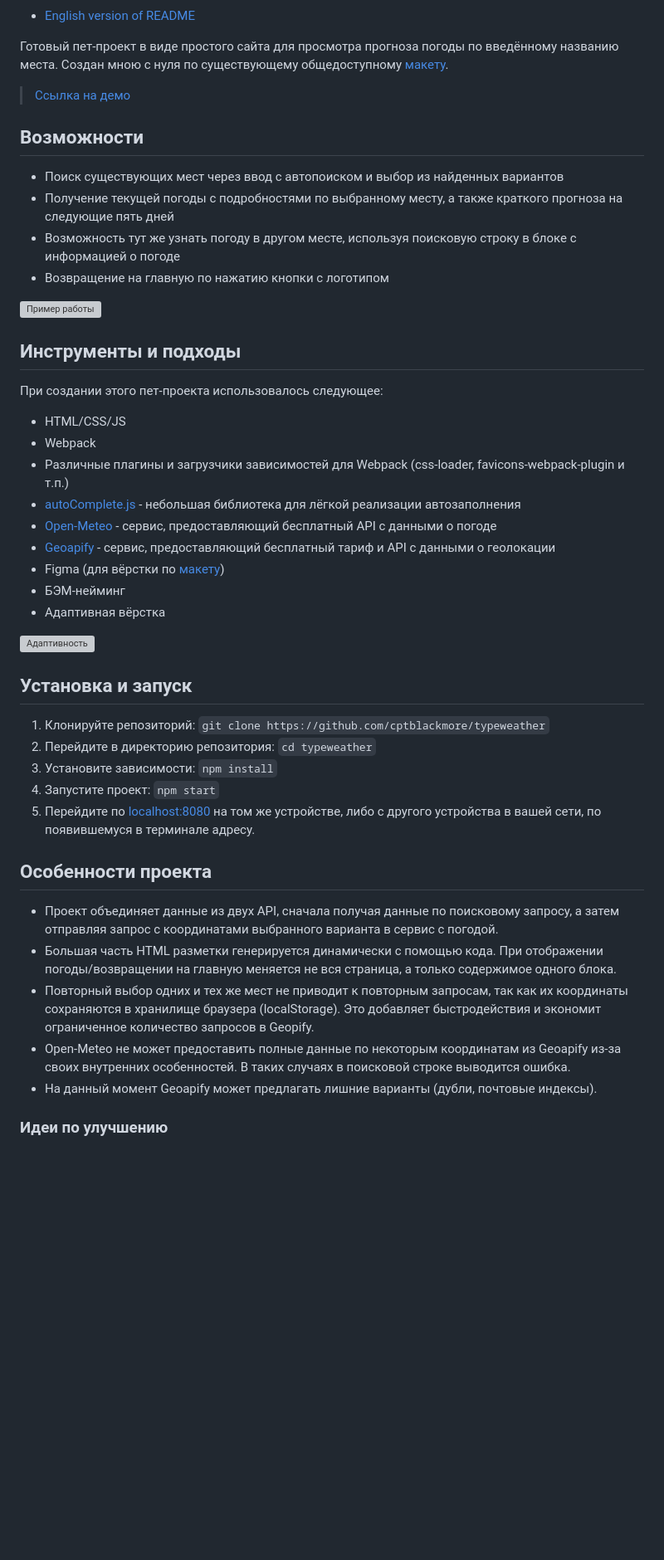
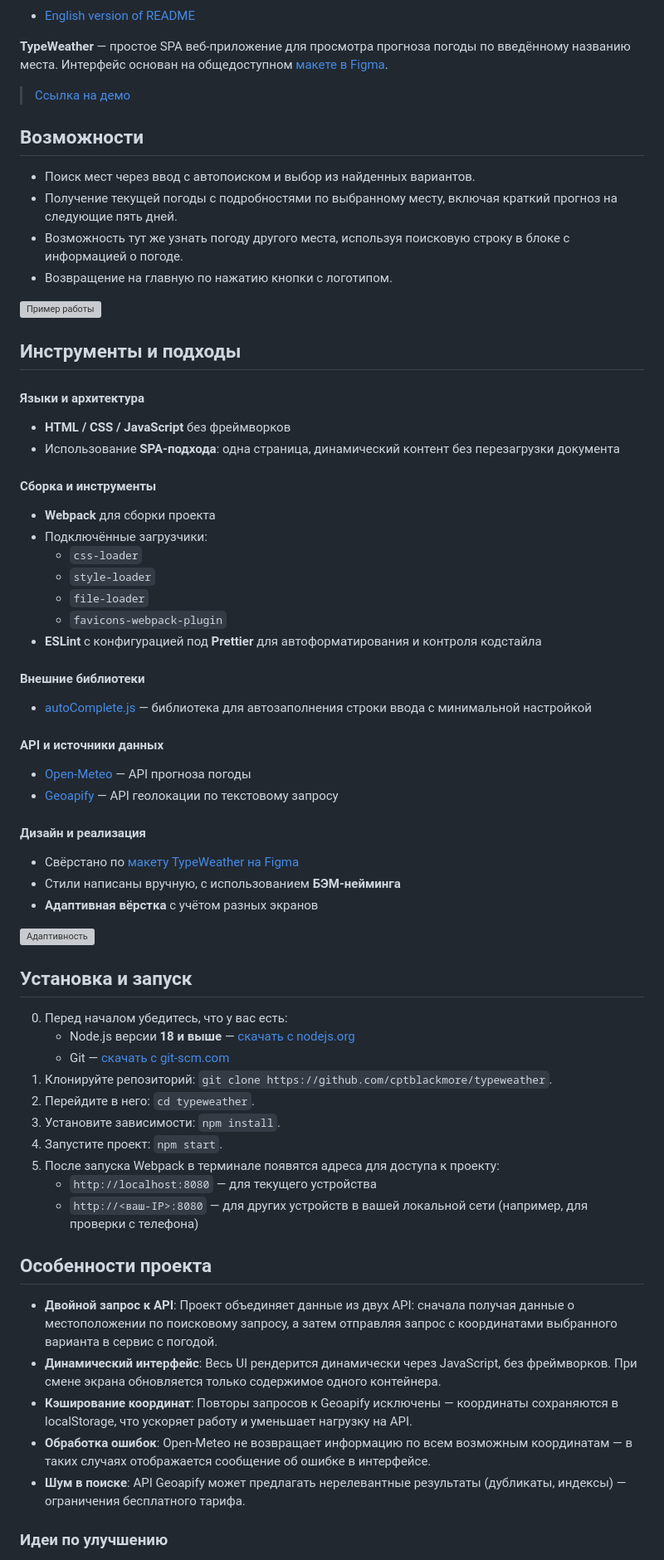
Before and after one commit to cptblackmore/typeweather, a Markdown page: README.md, the part around one of its changes. Shown at 83% size. GitHub-like rendering; blank space fills up the shorter version; grey boxes are pictures that could not be loaded.

```diff
--- a/README.md
+++ b/README.md
@@ -9,50 +9,74 @@
 
 - [English version of README](./README.en.md)
 
-Готовый пет-проект в виде простого сайта для просмотра прогноза погоды по введённому названию места. Создан мною с нуля по существующему общедоступному [макету](<https://www.figma.com/design/Al6QzbeKiSoNHB95bHbmMC/TypeWeather-(Community)?node-id=3-376&t=1Zwxo7ViOBD21n7e-1>).
+**TypeWeather** — простое SPA веб-приложение для просмотра прогноза погоды по введённому названию места. Интерфейс основан на общедоступном [макете в Figma](<https://www.figma.com/design/Al6QzbeKiSoNHB95bHbmMC/TypeWeather-(Community)?node-id=3-376&t=1Zwxo7ViOBD21n7e-1>).
 
 > [Ссылка на демо](https://cptblackmore-typeweather.netlify.app)
 
 ## Возможности
 
-- Поиск существующих мест через ввод с автопоиском и выбор из найденных вариантов
-- Получение текущей погоды с подробностями по выбранному месту, а также краткого прогноза на следующие пять дней
-- Возможность тут же узнать погоду в другом месте, используя поисковую строку в блоке с информацией о погоде
-- Возвращение на главную по нажатию кнопки с логотипом
+- Поиск мест через ввод с автопоиском и выбор из найденных вариантов.
+- Получение текущей погоды с подробностями по выбранному месту, включая краткий прогноз на следующие пять дней.
+- Возможность тут же узнать погоду другого места, используя поисковую строку в блоке с информацией о погоде.
+- Возвращение на главную по нажатию кнопки с логотипом.
 
 ![Пример работы](https://github.com/user-attachments/assets/aef58c09-8557-4f03-b7d6-cf49b0161dfb)
 
 ## Инструменты и подходы
 
-При создании этого пет-проекта использовалось следующее:
+#### Языки и архитектура
 
-- HTML/CSS/JS
-- Webpack
-- Различные плагины и загрузчики зависимостей для Webpack (css-loader, favicons-webpack-plugin и т.п.)
-- [autoComplete.js](https://github.com/TarekRaafat/autoComplete.js) - небольшая библиотека для лёгкой реализации автозаполнения
-- [Open-Meteo](https://open-meteo.com/) - сервис, предоставляющий бесплатный API с данными о погоде
-- [Geoapify](https://www.geoapify.com/) - сервис, предоставляющий бесплатный тариф и API с данными о геолокации
-- Figma (для вёрстки по [макету](<https://www.figma.com/design/Al6QzbeKiSoNHB95bHbmMC/TypeWeather-(Community)?node-id=3-376&t=1Zwxo7ViOBD21n7e-1>))
-- БЭМ-нейминг
-- Адаптивная вёрстка
+- **HTML / CSS / JavaScript** без фреймворков
+- Использование **SPA-подхода**: одна страница, динамический контент без перезагрузки документа
+
+
+#### Сборка и инструменты
+
+- **Webpack** для сборки проекта
+- Подключённые загрузчики:
+    - `css-loader`
+    - `style-loader`
+    - `file-loader`
+    - `favicons-webpack-plugin`
+- **ESLint** с конфигурацией под **Prettier** для автоформатирования и контроля кодстайла
+
+#### Внешние библиотеки
+
+- [autoComplete.js](https://github.com/TarekRaafat/autoComplete.js) — библиотека для автозаполнения строки ввода с минимальной настройкой
+
+#### API и источники данных
+
+- [Open-Meteo](https://open-meteo.com/) — API прогноза погоды
+- [Geoapify](https://www.geoapify.com/) — API геолокации по текстовому запросу
+
+#### Дизайн и реализация
+
+- Свёрстано по [макету TypeWeather на Figma](https://www.figma.com/design/Al6QzbeKiSoNHB95bHbmMC/TypeWeather-\(Community\)?node-id=3-376&t=1Zwxo7ViOBD21n7e-1)
+- Стили написаны вручную, с использованием **БЭМ-нейминга**
+- **Адаптивная вёрстка** с учётом разных экранов
 
 ![Адаптивность](https://github.com/user-attachments/assets/492cb507-d5c3-422b-b399-9a75943c4729)
 
 ## Установка и запуск
 
-1. Клонируйте репозиторий: `git clone https://github.com/cptblackmore/typeweather`
-2. Перейдите в директорию репозитория: `cd typeweather`
-3. Установите зависимости: `npm install`
-4. Запустите проект: `npm start`
-5. Перейдите по [localhost:8080](http://localhost:8080/) на том же устройстве, либо с другого устройства в вашей сети, по появившемуся в терминале адресу.
+0. Перед началом убедитесь, что у вас есть:
+    - Node.js версии **18 и выше** — [скачать с nodejs.org](https://nodejs.org/)
+    - Git — [скачать с git-scm.com](https://git-scm.com/)
+1. Клонируйте репозиторий: `git clone https://github.com/cptblackmore/typeweather`.
+2. Перейдите в него: `cd typeweather`.
+3. Установите зависимости: `npm install`.
+4. Запустите проект: `npm start`.
+5. После запуска Webpack в терминале появятся адреса для доступа к проекту:
+    - `http://localhost:8080` — для текущего устройства
+    - `http://<ваш-IP>:8080` — для других устройств в вашей локальной сети (например, для проверки с телефона)
 
 ## Особенности проекта
 
-- Проект объединяет данные из двух API, сначала получая данные по поисковому запросу, а затем отправляя запрос с координатами выбранного варианта в сервис с погодой.
-- Большая часть HTML разметки генерируется динамически с помощью кода. При отображении погоды/возвращении на главную меняется не вся страница, а только содержимое одного блока.
-- Повторный выбор одних и тех же мест не приводит к повторным запросам, так как их координаты сохраняются в хранилище браузера (localStorage). Это добавляет быстродействия и экономит ограниченное количество запросов в Geopify.
-- Open-Meteo не может предоставить полные данные по некоторым координатам из Geoapify из-за своих внутренних особенностей. В таких случаях в поисковой строке выводится ошибка.
-- На данный момент Geoapify может предлагать лишние варианты (дубли, почтовые индексы).
+- **Двойной запрос к API**: Проект объединяет данные из двух API: сначала получая данные о местоположении по поисковому запросу, а затем отправляя запрос с координатами выбранного варианта в сервис с погодой.
+- **Динамический интерфейс**: Весь UI рендерится динамически через JavaScript, без фреймворков. При смене экрана обновляется только содержимое одного контейнера.
+- **Кэширование координат**: Повторы запросов к Geoapify исключены — координаты сохраняются в localStorage, что ускоряет работу и уменьшает нагрузку на API.
+- **Обработка ошибок**: Open-Meteo не возвращает информацию по всем возможным координатам — в таких случаях отображается сообщение об ошибке в интерфейсе.
+- **Шум в поиске**: API Geoapify может предлагать нерелевантные результаты (дубликаты, индексы) — ограничения бесплатного тарифа.
 
 ### Идеи по улучшению
 
```
Also changed, not shown: other parts of README.md (+4 -4 lines), README.en.md (+61 -38 lines).
